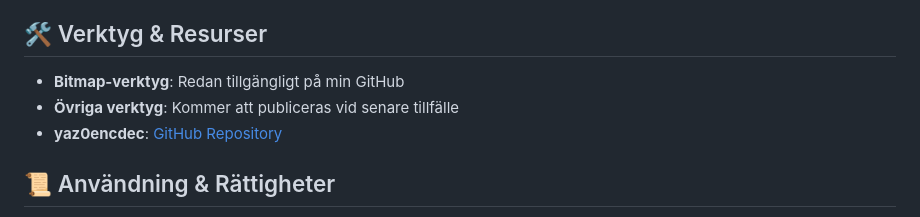
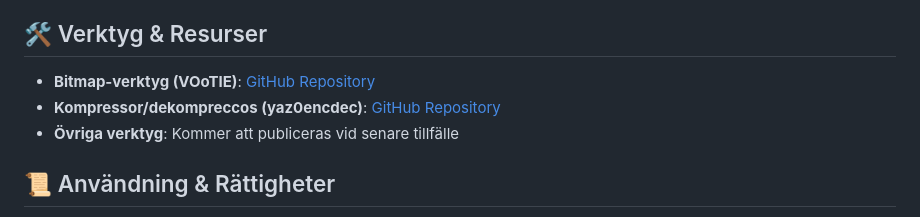
Before and after one commit to Vrilya/ocarinaswe, a Markdown page: README.md, the part around the change. GitHub-like rendering.

Commit message:
Revise tools section with GitHub links
Updated tool descriptions and added links to GitHub repositories.

```diff
--- a/README.md
+++ b/README.md
@@ -104,9 +104,9 @@ Har du frågor eller synpunkter? Kontakta mig gärna:
 
 ## 🛠️ Verktyg & Resurser
 
-- **Bitmap-verktyg**: Redan tillgängligt på min GitHub
+- **Bitmap-verktyg (VOoTIE)**: [GitHub Repository](https://github.com/Vrilya/VOoTIE)
+- **Kompressor/dekompreccos (yaz0encdec)**: [GitHub Repository](https://github.com/Vrilya/yaz0encdec)
 - **Övriga verktyg**: Kommer att publiceras vid senare tillfälle
-- **yaz0encdec**: [GitHub Repository](https://github.com/Vrilya/yaz0encdec)
 
 ## 📜 Användning & Rättigheter
 
```
